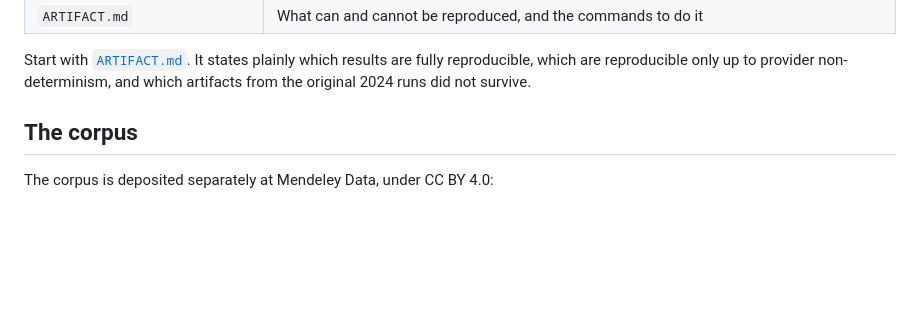
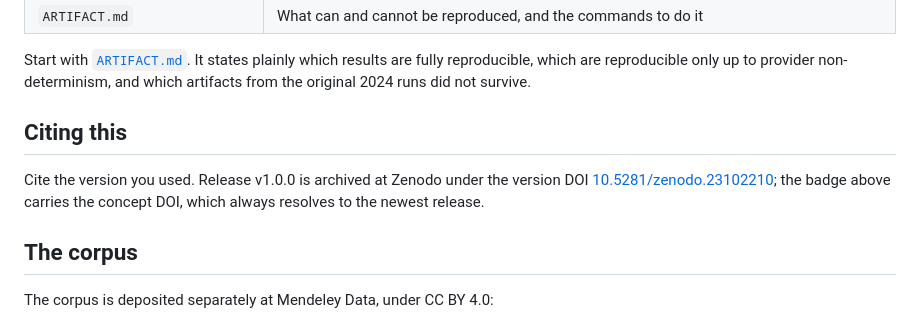
Before and after one commit to SonHaXuan/DataGuard, a Markdown page: README.md, the part around one of its changes. Rendered like a GitHub page; blank space fills up the shorter version.

Commit message:
Add Zenodo DOI badge and citation guidance to the README

```diff
--- a/README.md
+++ b/README.md
@@ -26,6 +28,13 @@ Two artifacts live here:
 Start with [`ARTIFACT.md`](ARTIFACT.md). It states plainly which results are
 fully reproducible, which are reproducible only up to provider non-determinism,
 and which artifacts from the original 2024 runs did not survive.
+
+## Citing this
+
+Cite the version you used. Release v1.0.0 is archived at Zenodo under the
+version DOI [10.5281/zenodo.23102210](https://doi.org/10.5281/zenodo.23102210);
+the badge above carries the concept DOI, which always resolves to the newest
+release.
 
 ## The corpus
 
```
Also changed, not shown: other parts of README.md (+2 -0 lines).
